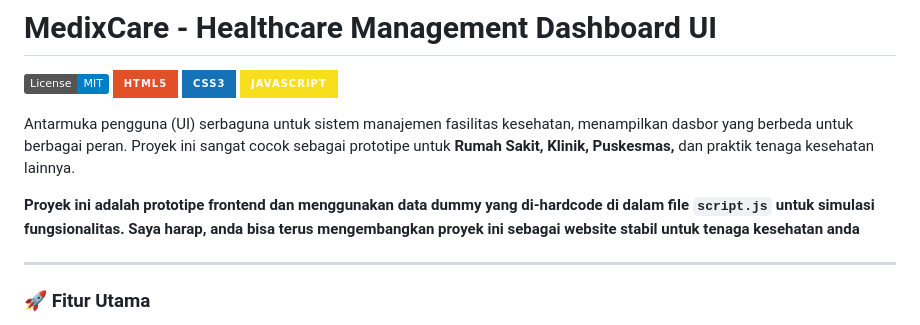
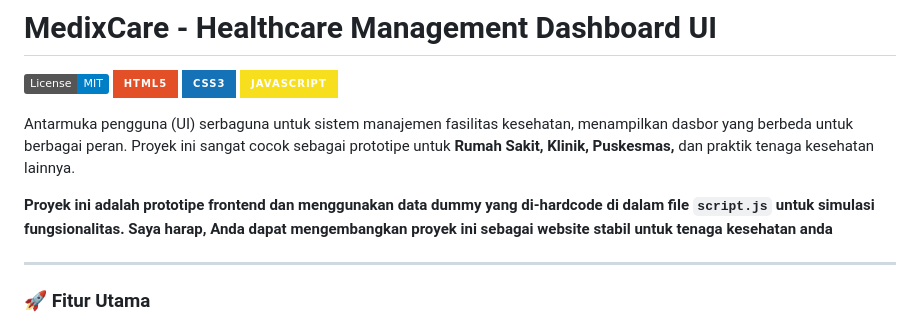
Before and after one commit to nazrielnr/MedixCare-Healthcare-Dashboard-UI, a Markdown page: README.md, the part around the change. GitHub-like rendering; badges without logos.

```diff
--- a/README.md
+++ b/README.md
@@ -7,7 +7,7 @@
 
 Antarmuka pengguna (UI) serbaguna untuk sistem manajemen fasilitas kesehatan, menampilkan dasbor yang berbeda untuk berbagai peran. Proyek ini sangat cocok sebagai prototipe untuk **Rumah Sakit, Klinik, Puskesmas,** dan praktik tenaga kesehatan lainnya.
 
-**Proyek ini adalah prototipe frontend dan menggunakan data dummy yang di-hardcode di dalam file `script.js` untuk simulasi fungsionalitas. Saya harap, anda bisa terus mengembangkan proyek ini sebagai website stabil untuk tenaga kesehatan anda**
+**Proyek ini adalah prototipe frontend dan menggunakan data dummy yang di-hardcode di dalam file `script.js` untuk simulasi fungsionalitas. Saya harap, Anda dapat mengembangkan proyek ini sebagai website stabil untuk tenaga kesehatan anda**
 
 ---
 
```
